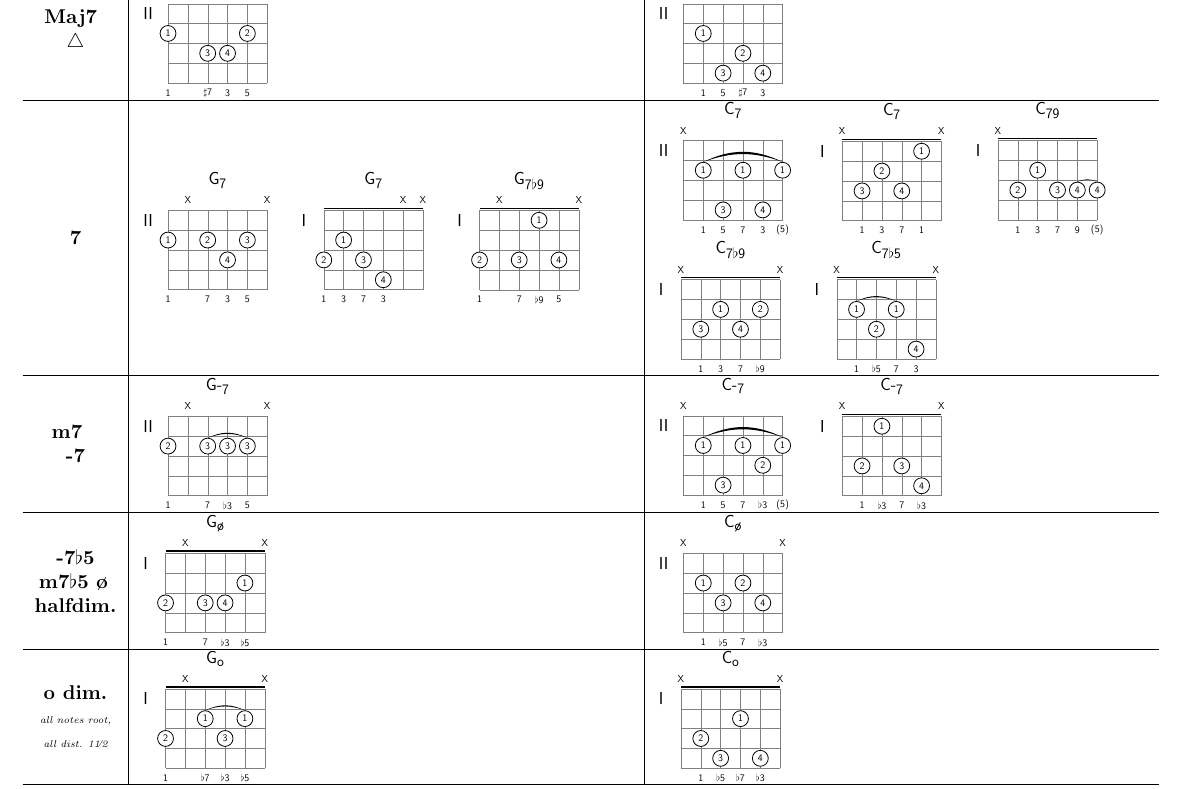
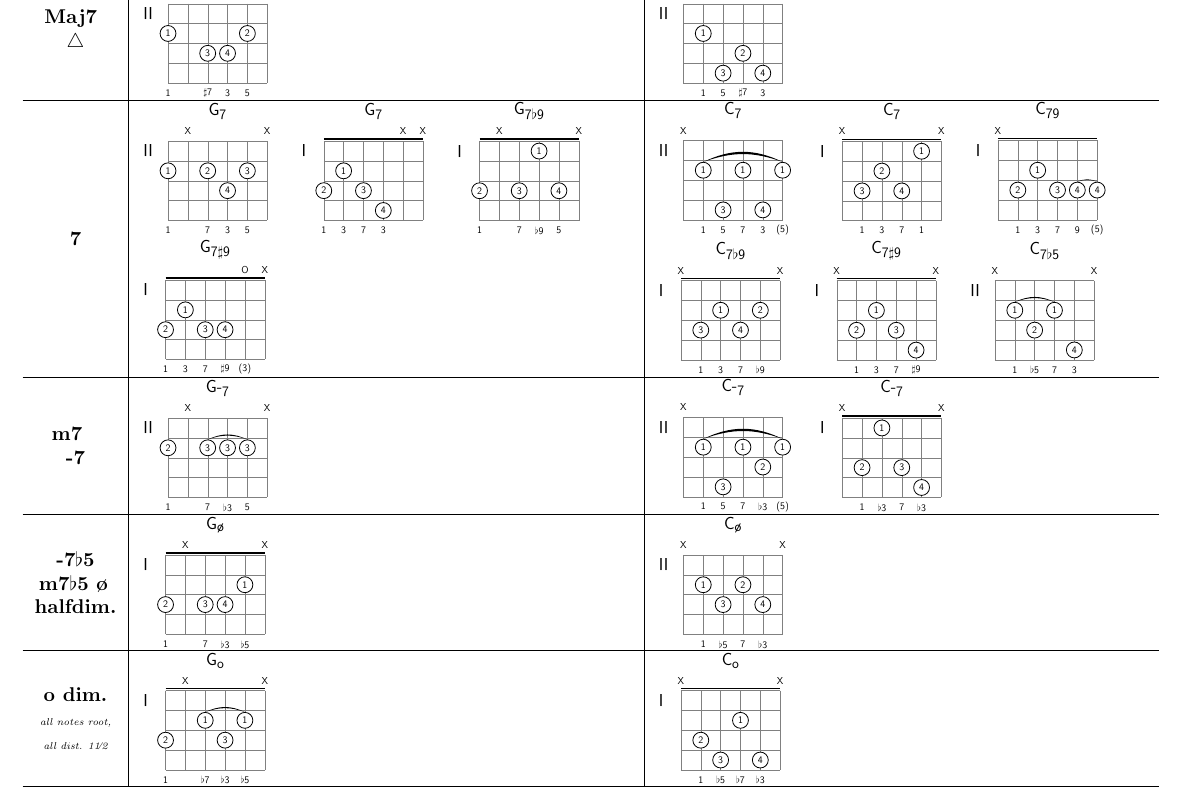
Before and after one commit to ronligt/LaTeX-Akkoord, a LaTeX document (akkoord.tex): part of page 1 of 2, cut so that both start at the same text. Compiled offline with pdfLaTeX.

Commit message:
added chords

```diff
--- a/akkoord.tex
+++ b/akkoord.tex
@@ -37,12 +37,14 @@
   \textbf{7} &
   \akkoord[p=II]{2/1/1,x,2/2/7,3/4/3,2/3/5,x}{G\textsubscript{7}}
   \akkoord{3/2/1,2/1/3,3/3/7,4/4/3,x,x}{G\textsubscript{7}}
-  \akkoord{3/2/1,x,3/3/7,1/1/{$\flat$9},3/4/5,x}{G\textsubscript{7$\flat$9}} &
+  \akkoord{3/2/1,x,3/3/7,1/1/{$\flat$9},3/4/5,x}{G\textsubscript{7$\flat$9}}
+  \akkoord{3/2/1,2/1/3,3/3/7,3/4/{$\sharp$9},o/{(3)},x}{G\textsubscript{{7$\sharp$9}}} &
   \akkoord[p=II]{x,2/1/1,4/3/5,2/1/7,4/4/3,2/1/{(5)}}{C\textsubscript{7}}
   \akkoord{x,3/3/1,2/2/3,3/4/7,1/1/1,x}{C\textsubscript{7}}
   \akkoord{x,3/2/1,2/1/3,3/3/7,3/4/9,3/4/{(5)}}{C\textsubscript{79}}\newline
   \akkoord{x,3/3/1,2/1/3,3/4/7,2/2/{$\flat$9},x}{C\textsubscript{7$\flat$9}}
-  \akkoord{x,2/1/1,3/2/{$\flat$5},2/1/7,4/4/3,x}{C\textsubscript{7$\flat$5}} \\ \hline
+  \akkoord{x,3/2/1,2/1/3,3/3/7,4/4/{$\sharp$9},x}{C\textsubscript{7$\sharp$9}}
+  \akkoord[p=II]{x,2/1/1,3/2/{$\flat$5},2/1/7,4/4/3,x}{C\textsubscript{7$\flat$5}} \\ \hline
   \textbf{m7\newline-7} &
   \akkoord[p=II]{2/2/1,x,2/3/7,2/3/{$\flat$3},2/3/5,x}{G-\textsubscript{7}} &
   \akkoord[p=II]{x,2/1/1,4/3/5,2/1/7,3/2/{$\flat$3},2/1/{(5)}}{C-\textsubscript{7}}
```
Also changed, not shown: akkoord.pdf.
